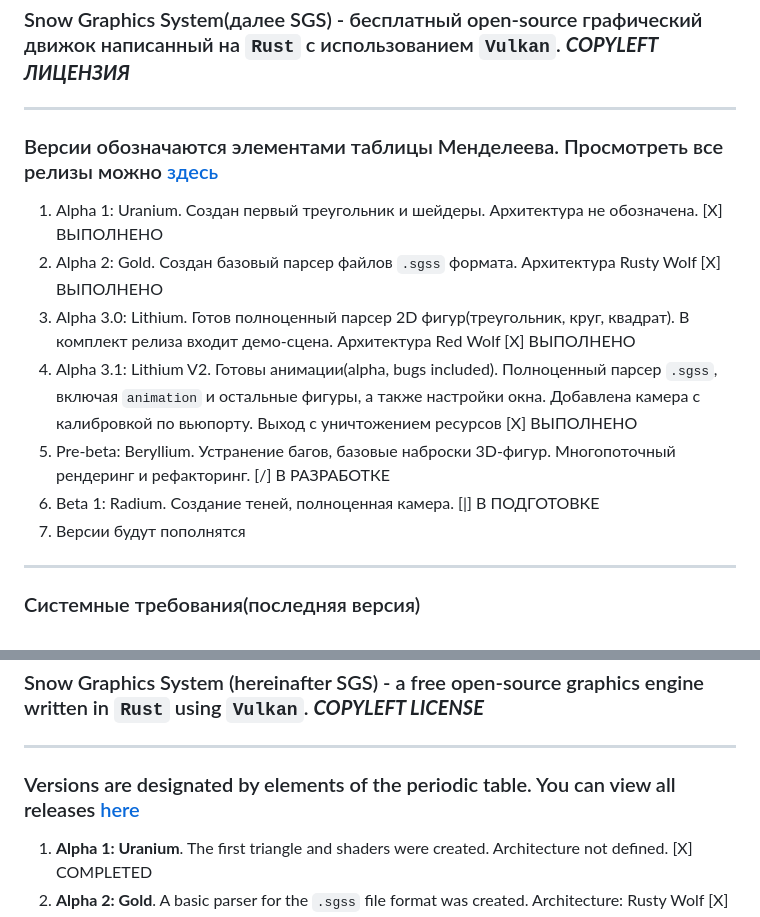
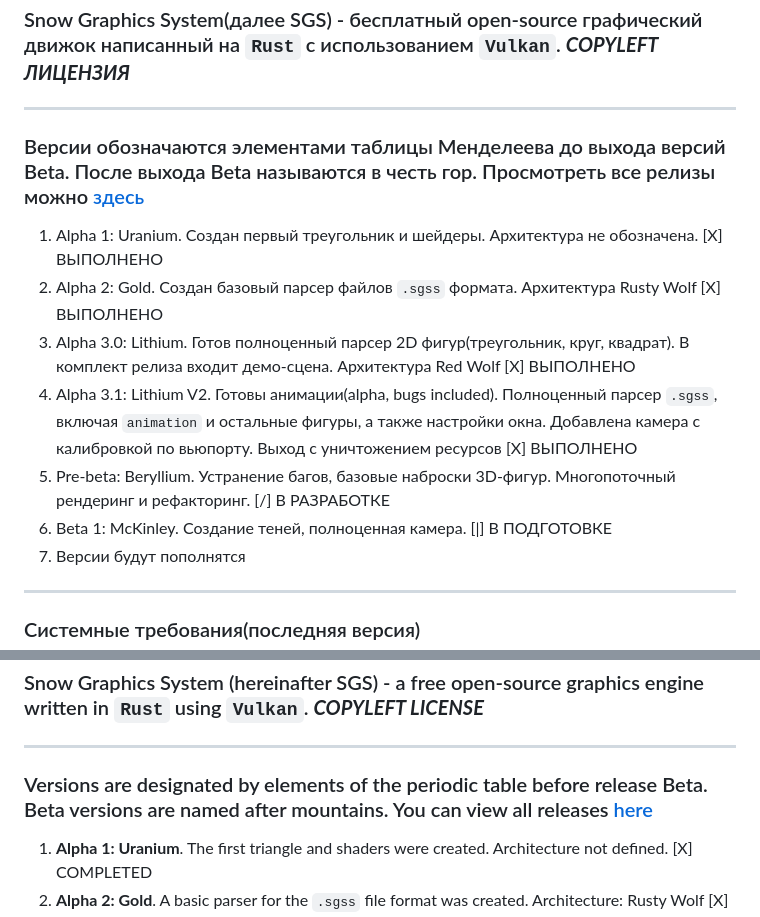
Before and after one commit to halva89/Snow-Graphics-System, a Markdown page: README.md, 2 parts joined by grey strips. Drawn GitHub-style.

```diff
--- a/README.md
+++ b/README.md
@@ -12,14 +12,14 @@
 ## RU
 ### Snow Graphics System(далее SGS) - бесплатный open-source графический движок написанный на `Rust` с использованием `Vulkan`. ***COPYLEFT ЛИЦЕНЗИЯ***
 ---
-### Версии обозначаются элементами таблицы Менделеева. Просмотреть все релизы можно [здесь](https://github.com/halva89/Snow-Graphics-System/releases)
+### Версии обозначаются элементами таблицы Менделеева до выхода версий Beta. После выхода Beta называются в честь гор. Просмотреть все релизы можно [здесь](https://github.com/halva89/Snow-Graphics-System/releases)
 
 1. Alpha 1: Uranium. Создан первый треугольник и шейдеры. Архитектура не обозначена. [X] ВЫПОЛНЕНО
 2. Alpha 2: Gold. Создан базовый парсер файлов `.sgss` формата. Архитектура Rusty Wolf [X] ВЫПОЛНЕНО
 3. Alpha 3.0: Lithium. Готов полноценный парсер 2D фигур(треугольник, круг, квадрат). В комплект релиза входит демо-сцена. Архитектура Red Wolf [X] ВЫПОЛНЕНО
 4. Alpha 3.1: Lithium V2. Готовы анимации(alpha, bugs included). Полноценный парсер `.sgss`, включая `animation` и остальные фигуры, а также настройки окна. Добавлена камера с калибровкой по вьюпорту. Выход с уничтожением ресурсов [X] ВЫПОЛНЕНО
 5. Pre-beta: Beryllium. Устранение багов, базовые наброски 3D-фигур. Многопоточный рендеринг и рефакторинг. [/] В РАЗРАБОТКЕ
-6. Beta 1: Radium. Создание теней, полноценная камера. [|] В ПОДГОТОВКЕ
+6. Beta 1: McKinley. Создание теней, полноценная камера. [|] В ПОДГОТОВКЕ
 7. Версии будут пополнятся
 ---
 ### Системные требования(последняя версия)
@@ -51,7 +51,7 @@
 ## EN
 ### Snow Graphics System (hereinafter SGS) - a free open-source graphics engine written in `Rust` using `Vulkan`. ***COPYLEFT LICENSE***
 ---
-### Versions are designated by elements of the periodic table. You can view all releases [here](https://github.com/halva89/Snow-Graphics-System/releases)
+### Versions are designated by elements of the periodic table before release Beta. Beta versions are named after mountains. You can view all releases [here](https://github.com/halva89/Snow-Graphics-System/releases)
 
 1. **Alpha 1: Uranium**. The first triangle and shaders were created. Architecture not defined. [X] COMPLETED
 2. **Alpha 2: Gold**. A basic parser for the `.sgss` file format was created. Architecture: Rusty Wolf [X] COMPLETED
```
